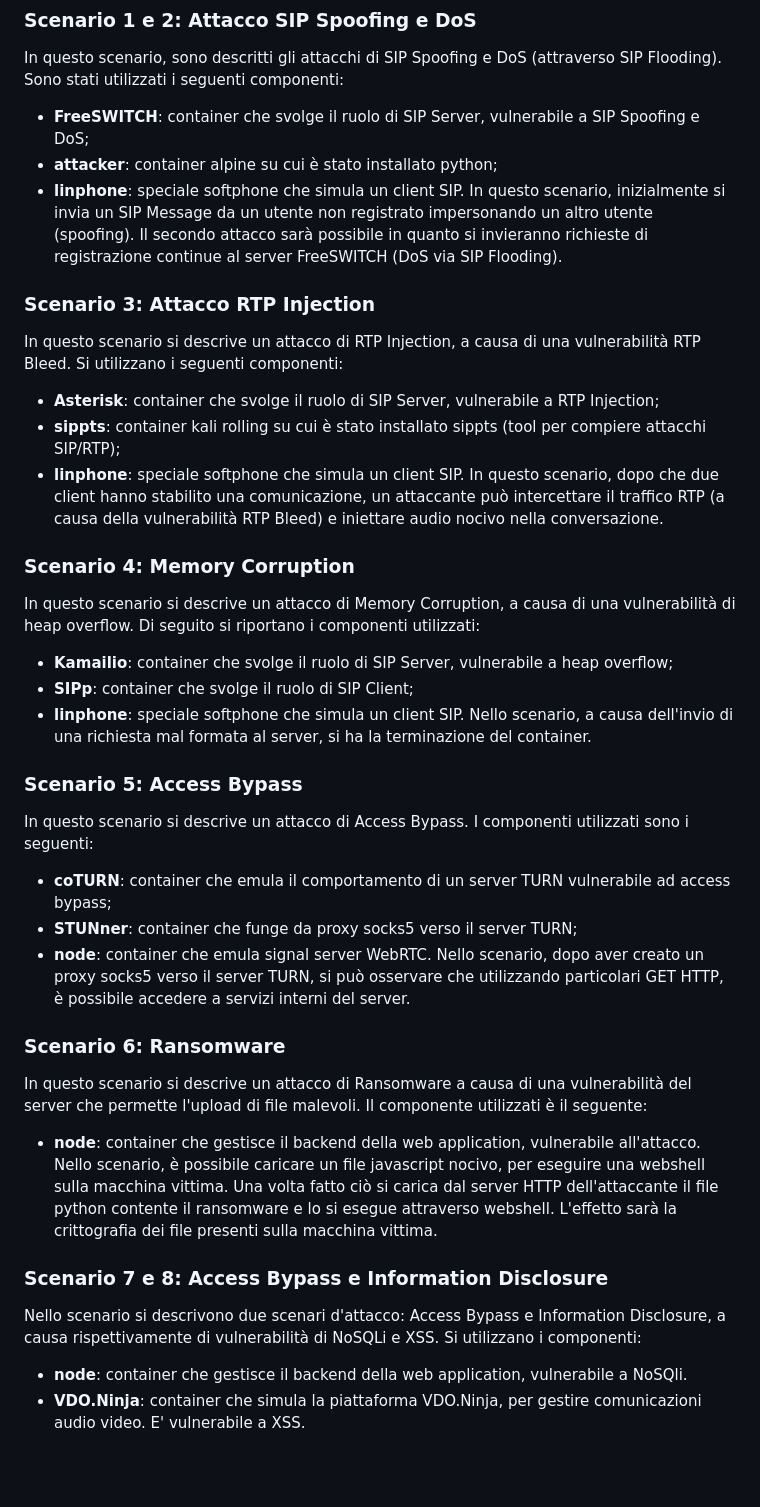
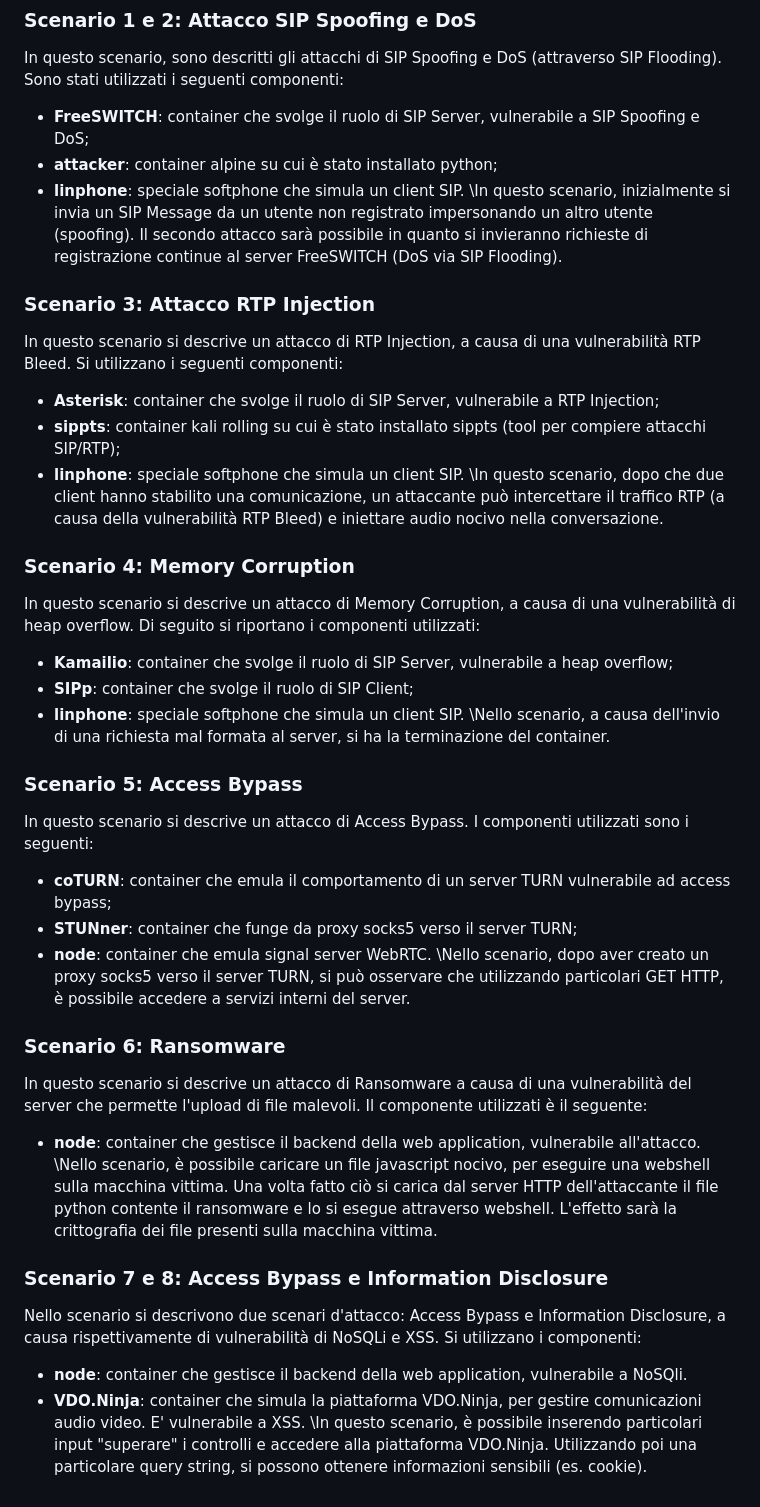
Before and after one commit to WebRTC-Thesis-Unina/RTC_Attacks, a Markdown page: README.md, the part around the change. Rendered like a GitHub page; blank space fills up the shorter version.

```diff
--- a/README.md
+++ b/README.md
@@ -6,30 +6,31 @@ In questo scenario, sono descritti gli attacchi di SIP Spoofing e DoS (attravers
 - <b>FreeSWITCH</b>: container che svolge il ruolo di SIP Server, vulnerabile a SIP Spoofing e DoS;
 - <b>attacker</b>: container alpine su cui è stato installato python;
 - <b>linphone</b>: speciale softphone che simula un client SIP.
-In questo scenario, inizialmente si invia un SIP Message da un utente non registrato impersonando un altro utente (spoofing). Il secondo attacco sarà possibile in quanto si invieranno richieste di registrazione continue al server FreeSWITCH (DoS via SIP Flooding).
+\\In questo scenario, inizialmente si invia un SIP Message da un utente non registrato impersonando un altro utente (spoofing). Il secondo attacco sarà possibile in quanto si invieranno richieste di registrazione continue al server FreeSWITCH (DoS via SIP Flooding).
 ### Scenario 3: Attacco RTP Injection
 In questo scenario si descrive un attacco di RTP Injection, a causa di una vulnerabilità RTP Bleed. Si utilizzano i seguenti componenti:
 - <b>Asterisk</b>: container che svolge il ruolo di SIP Server, vulnerabile a RTP Injection;
 - <b>sippts</b>: container kali rolling su cui è stato installato sippts (tool per compiere attacchi SIP/RTP);
 - <b>linphone</b>: speciale softphone che simula un client SIP.
-In questo scenario, dopo che due client hanno stabilito una comunicazione, un attaccante può intercettare il traffico RTP (a causa della vulnerabilità RTP Bleed) e iniettare audio nocivo nella conversazione.
+\\In questo scenario, dopo che due client hanno stabilito una comunicazione, un attaccante può intercettare il traffico RTP (a causa della vulnerabilità RTP Bleed) e iniettare audio nocivo nella conversazione.
 ### Scenario 4: Memory Corruption
 In questo scenario si descrive un attacco di Memory Corruption, a causa di una vulnerabilità di heap overflow. Di seguito si riportano i componenti utilizzati:
 - <b>Kamailio</b>: container che svolge il ruolo di SIP Server, vulnerabile a heap overflow;
 - <b>SIPp</b>: container che svolge il ruolo di SIP Client;
 - <b>linphone</b>: speciale softphone che simula un client SIP.
-Nello scenario, a causa dell'invio di una richiesta mal formata al server, si ha la terminazione del container.
+\\Nello scenario, a causa dell'invio di una richiesta mal formata al server, si ha la terminazione del container.
 ### Scenario 5: Access Bypass
 In questo scenario si descrive un attacco di Access Bypass. I componenti utilizzati sono i seguenti:
 - <b>coTURN</b>: container che emula il comportamento di un server TURN vulnerabile ad access bypass;
 - <b>STUNner</b>: container che funge da proxy socks5 verso il server TURN;
 - <b>node</b>: container che emula signal server WebRTC.
-Nello scenario, dopo aver creato un proxy socks5 verso il server TURN, si può osservare che utilizzando particolari GET HTTP, è possibile accedere a servizi interni del server.
+\\Nello scenario, dopo aver creato un proxy socks5 verso il server TURN, si può osservare che utilizzando particolari GET HTTP, è possibile accedere a servizi interni del server.
 ### Scenario 6: Ransomware
 In questo scenario si descrive un attacco di Ransomware a causa di una vulnerabilità del server che permette l'upload di file malevoli. Il componente utilizzati è il seguente:
 - <b>node</b>: container che gestisce il backend della web application, vulnerabile all'attacco.
-Nello scenario, è possibile caricare un file javascript nocivo, per eseguire una webshell sulla macchina vittima. Una volta fatto ciò si carica dal server HTTP dell'attaccante il file python contente il ransomware e lo si esegue attraverso webshell. L'effetto sarà la crittografia dei file presenti sulla macchina vittima.
+\\Nello scenario, è possibile caricare un file javascript nocivo, per eseguire una webshell sulla macchina vittima. Una volta fatto ciò si carica dal server HTTP dell'attaccante il file python contente il ransomware e lo si esegue attraverso webshell. L'effetto sarà la crittografia dei file presenti sulla macchina vittima.
 ### Scenario 7 e 8: Access Bypass e Information Disclosure
 Nello scenario si descrivono due scenari d'attacco: Access Bypass e Information Disclosure, a causa rispettivamente di vulnerabilità di NoSQLi e XSS. Si utilizzano i componenti:
 - <b>node</b>: container che gestisce il backend della web application, vulnerabile a NoSQli.
 - <b>VDO.Ninja</b>: container che simula la piattaforma VDO.Ninja, per gestire comunicazioni audio video. E' vulnerabile a XSS.
+\\In questo scenario, è possibile inserendo particolari input "superare" i controlli e accedere alla piattaforma VDO.Ninja. Utilizzando poi una particolare query string, si possono ottenere informazioni sensibili (es. cookie).
```
